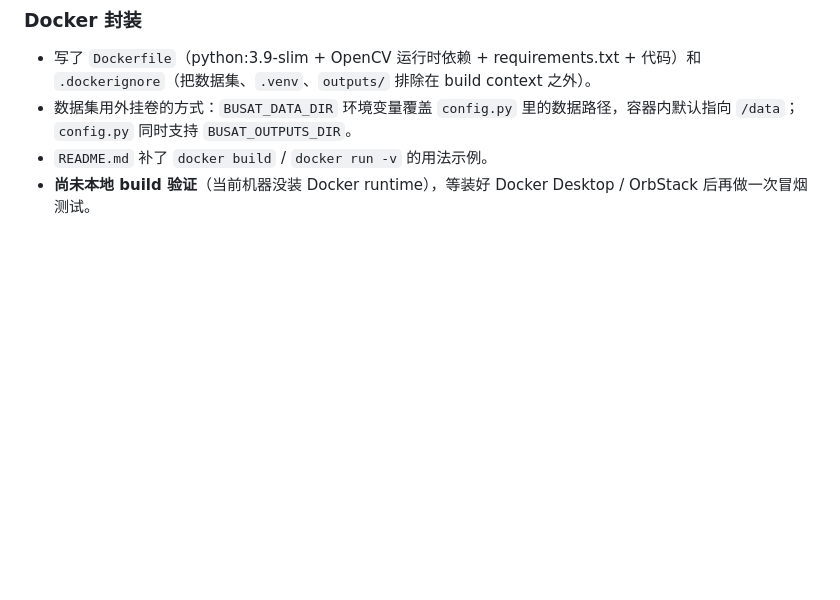
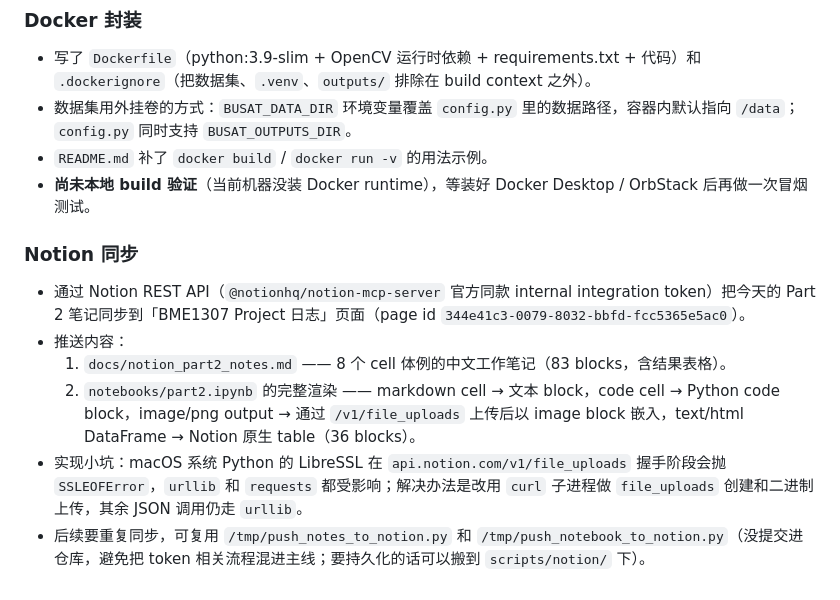
Before and after one commit to ExusiaiHY/BME1307-spring-2026, a Markdown page: docs/worklog.md, the part around the change. Drawn GitHub-style; blank space fills up the shorter version.

```diff
--- a/docs/worklog.md
+++ b/docs/worklog.md
@@ -64,3 +64,12 @@
 - 数据集用外挂卷的方式：`BUSAT_DATA_DIR` 环境变量覆盖 `config.py` 里的数据路径，容器内默认指向 `/data`；`config.py` 同时支持 `BUSAT_OUTPUTS_DIR`。
 - `README.md` 补了 `docker build` / `docker run -v` 的用法示例。
 - **尚未本地 build 验证**（当前机器没装 Docker runtime），等装好 Docker Desktop / OrbStack 后再做一次冒烟测试。
+
+### Notion 同步
+
+- 通过 Notion REST API（`@notionhq/notion-mcp-server` 官方同款 internal integration token）把今天的 Part 2 笔记同步到「BME1307 Project 日志」页面（page id `344e41c3-0079-8032-bbfd-fcc5365e5ac0`）。
+- 推送内容：
+  1. `docs/notion_part2_notes.md` —— 8 个 cell 体例的中文工作笔记（83 blocks，含结果表格）。
+  2. `notebooks/part2.ipynb` 的完整渲染 —— markdown cell → 文本 block，code cell → Python code block，image/png output → 通过 `/v1/file_uploads` 上传后以 image block 嵌入，text/html DataFrame → Notion 原生 table（36 blocks）。
+- 实现小坑：macOS 系统 Python 的 LibreSSL 在 `api.notion.com/v1/file_uploads` 握手阶段会抛 `SSLEOFError`，`urllib` 和 `requests` 都受影响；解决办法是改用 `curl` 子进程做 `file_uploads` 创建和二进制上传，其余 JSON 调用仍走 `urllib`。
+- 后续要重复同步，可复用 `/tmp/push_notes_to_notion.py` 和 `/tmp/push_notebook_to_notion.py`（没提交进仓库，避免把 token 相关流程混进主线；要持久化的话可以搬到 `scripts/notion/` 下）。
```
Also changed, not shown: docs/notion_part2_notes.md (added, +170 -0 lines).
